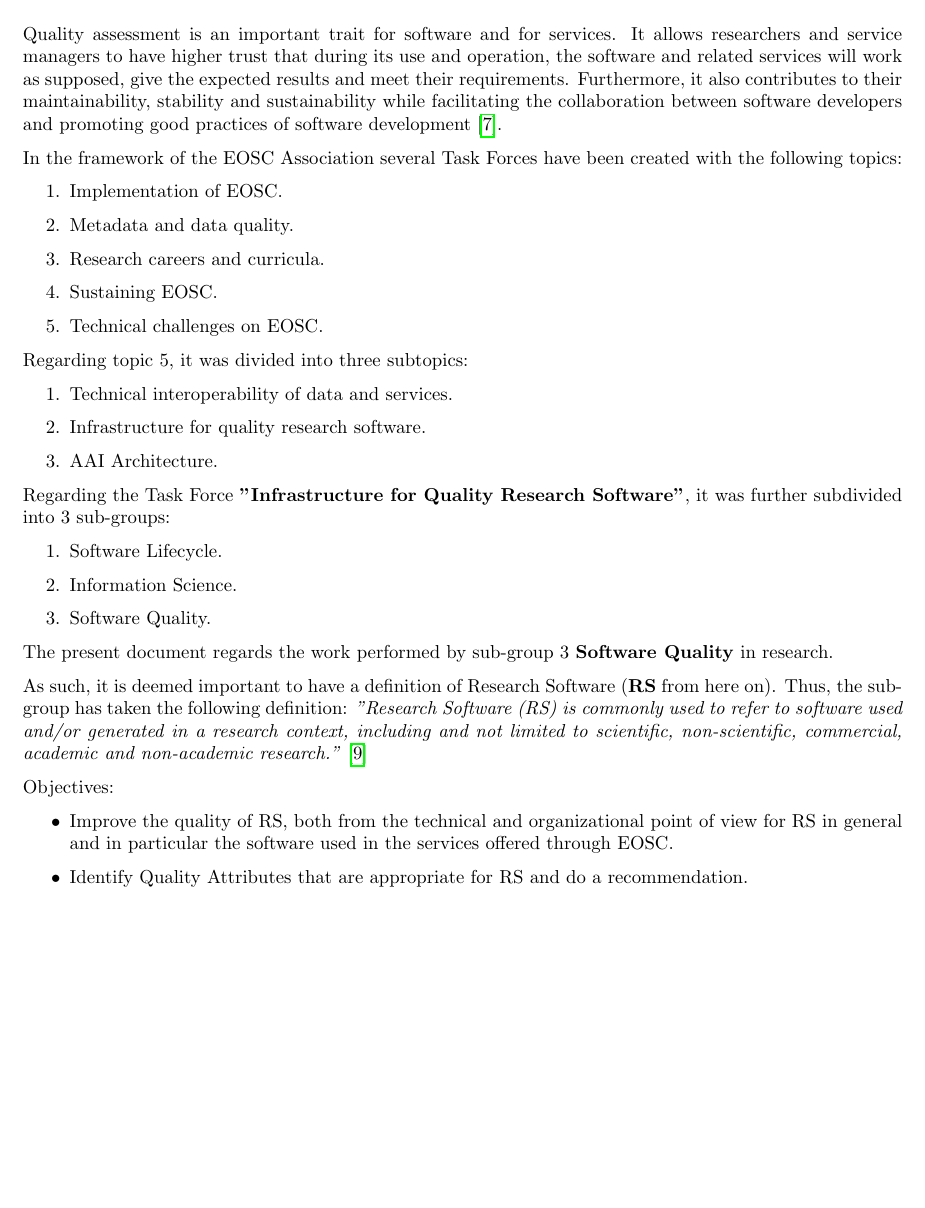
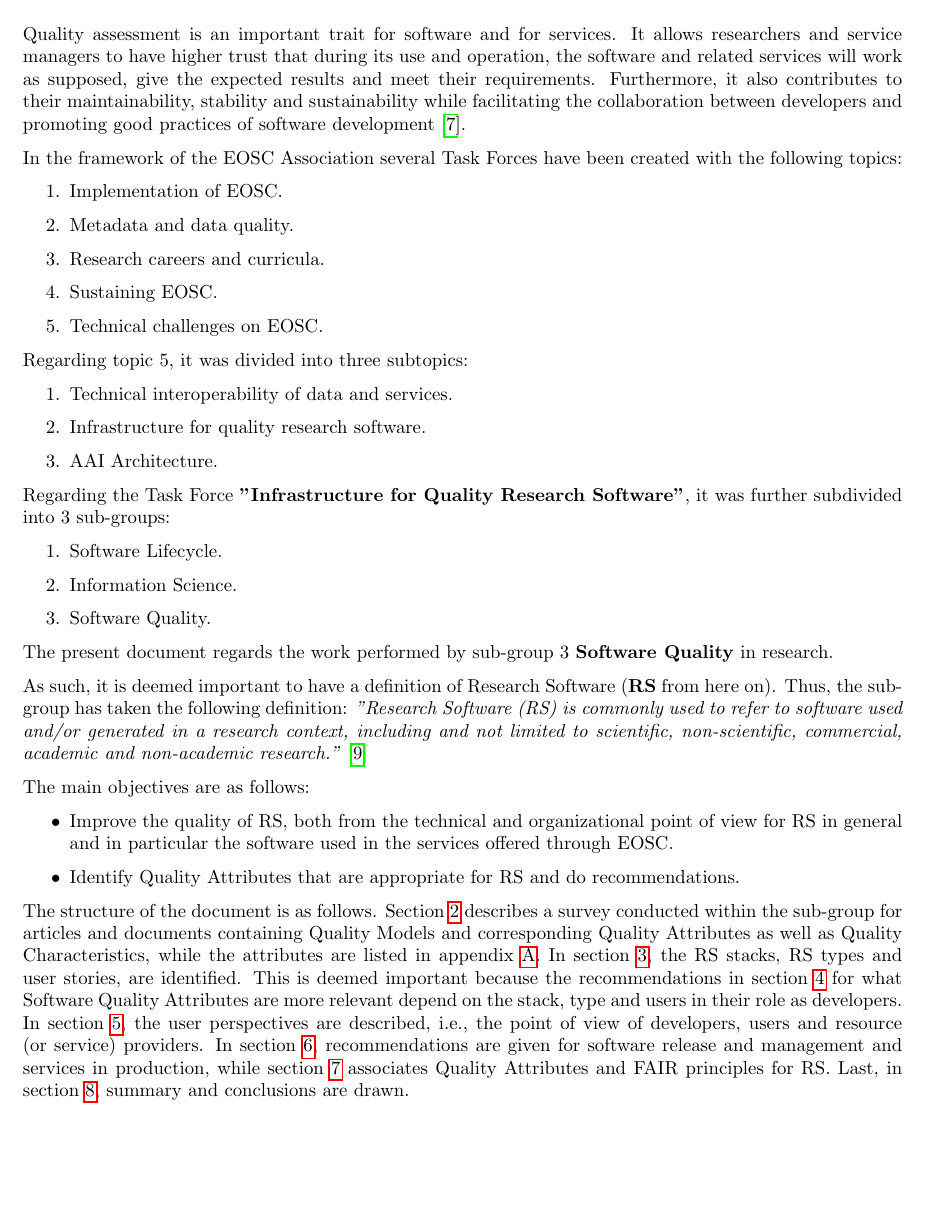
Before and after one commit to eosc-sq/ensure-sq, a LaTeX document (latex/main.tex, which reads latex/01-introduction.tex): part of page 3 of 33, cut so that both start at the same text. Compiled offline with pdfLaTeX.

Commit message:
add section labels, add text to introduction

```diff
--- a/latex/01-introduction.tex
+++ b/latex/01-introduction.tex
@@ -1,4 +1,4 @@
-Quality assessment is an important trait for software and for services. It allows researchers and service managers to have higher trust that during its use and operation, the software and related services will work as supposed, give the expected results and meet their requirements. Furthermore, it also contributes to their maintainability, stability and sustainability while facilitating the collaboration between software developers and promoting good practices of software development~\cite{eosc_synergyD31}.
+Quality assessment is an important trait for software and for services. It allows researchers and service managers to have higher trust that during its use and operation, the software and related services will work as supposed, give the expected results and meet their requirements. Furthermore, it also contributes to their maintainability, stability and sustainability while facilitating the collaboration between developers and promoting good practices of software development~\cite{eosc_synergyD31}.
 
 In the framework of the EOSC Association several Task Forces have been created with the following topics:
 
@@ -30,9 +30,11 @@
 
 As such, it is deemed important to have a definition of Research Software (\textbf{RS} from here on). Thus, the sub-group has taken the following definition: \textit{"Research Software (RS) is commonly used to refer to software used and/or generated in a research context, including and not limited to scientific, non-scientific, commercial, academic and non-academic research."}~\cite{gruenpeter_defining_2021}
 
-Objectives:
+The main objectives are as follows:
 
 \begin{itemize}
     \item Improve the quality of RS, both from the technical and organizational point of view for RS in general and in particular the software used in the services offered through EOSC.
-    \item Identify Quality Attributes that are appropriate for RS and do a recommendation.
+    \item Identify Quality Attributes that are appropriate for RS and do recommendations.
 \end{itemize}
+
+The structure of the document is as follows. Section \ref{sec:classification} describes a survey conducted within the sub-group for articles and documents containing Quality Models and corresponding Quality Attributes as well as Quality Characteristics, while the attributes are listed in appendix \ref{appendix_qa}. In section \ref{sec:landscaping}, the RS stacks, RS types and user stories, are identified. This is deemed important because the recommendations in section \ref{sec:recommendations} for what Software Quality Attributes are more relevant depend on the stack, type and users in their role as developers. In section \ref{sec:perspectives}, the user perspectives are described, i.e., the point of view of developers, users and resource (or service) providers. In section \ref{sec:sw_in_prod}, recommendations are given for software release and management and services in production, while section \ref{sec:metadata} associates Quality Attributes and FAIR principles for RS. Last, in section \ref{sec:summary}, summary and conclusions are drawn.
--- a/latex/main.tex
+++ b/latex/main.tex
@@ -54,6 +54,7 @@
 
 \newpage
 \section{Introduction}
+\label{sec:introduction}
 \input{01-introduction}
 \newpage
 
```
Also changed, not shown: latex/main.tex (30 more changed lines).
